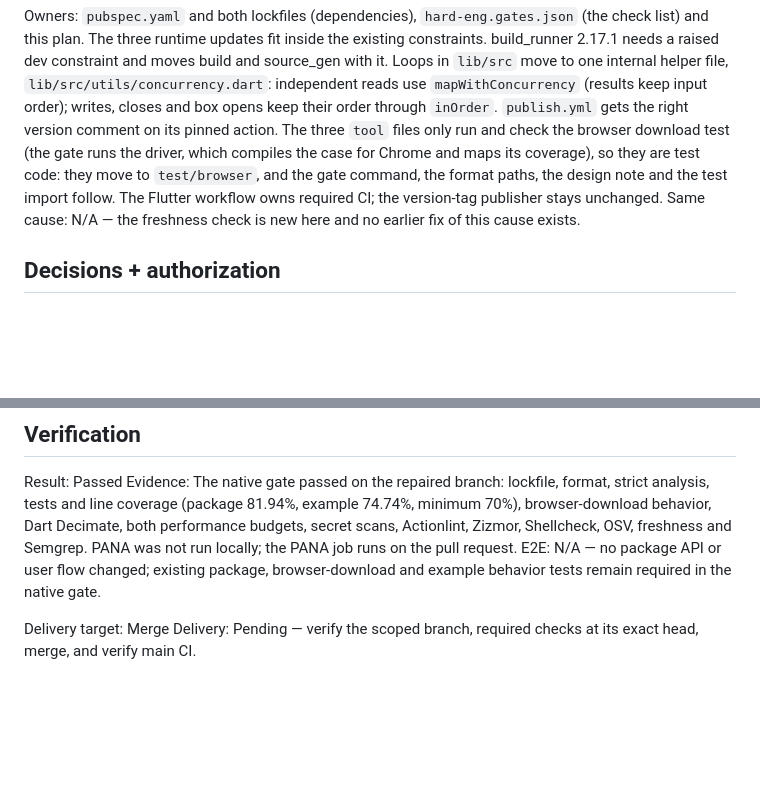
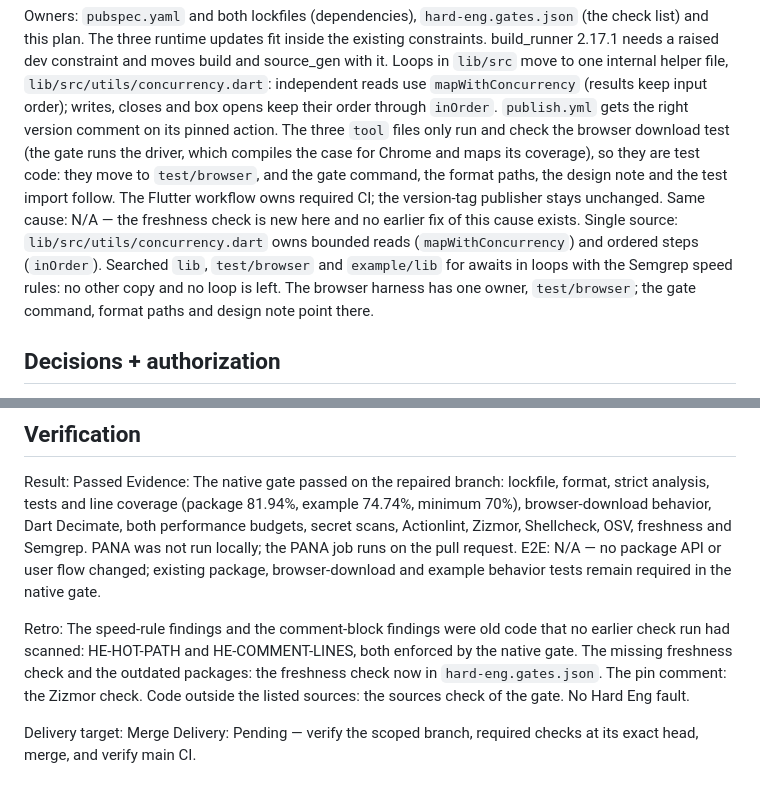
Before and after one commit to sgaabdu4/vault_storage, a Markdown page: PLAN.md, 2 parts joined by grey strips. Drawn GitHub-style; blank space fills up the shorter version.

Commit message:
Add the single source and retro lines to the plan

```diff
--- a/PLAN.md
+++ b/PLAN.md
@@ -10,6 +10,7 @@ Lock freerasp 8.3.0, hive_ce 2.23.3, web 1.1.2 and build_runner 2.17.1 (the late
 
 Owners: `pubspec.yaml` and both lockfiles (dependencies), `hard-eng.gates.json` (the check list) and this plan. The three runtime updates fit inside the existing constraints. build_runner 2.17.1 needs a raised dev constraint and moves build and source_gen with it. Loops in `lib/src` move to one internal helper file, `lib/src/utils/concurrency.dart`: independent reads use `mapWithConcurrency` (results keep input order); writes, closes and box opens keep their order through `inOrder`. `publish.yml` gets the right version comment on its pinned action. The three `tool` files only run and check the browser download test (the gate runs the driver, which compiles the case for Chrome and maps its coverage), so they are test code: they move to `test/browser`, and the gate command, the format paths, the design note and the test import follow. The Flutter workflow owns required CI; the version-tag publisher stays unchanged.
 Same cause: N/A — the freshness check is new here and no earlier fix of this cause exists.
+Single source: `lib/src/utils/concurrency.dart` owns bounded reads (`mapWithConcurrency`) and ordered steps (`inOrder`). Searched `lib`, `test/browser` and `example/lib` for awaits in loops with the Semgrep speed rules: no other copy and no loop is left. The browser harness has one owner, `test/browser`; the gate command, format paths and design note point there.
 
 ## Decisions + authorization
 
@@ -45,5 +46,7 @@ Result: Passed
 Evidence: The native gate passed on the repaired branch: lockfile, format, strict analysis, tests and line coverage (package 81.94%, example 74.74%, minimum 70%), browser-download behavior, Dart Decimate, both performance budgets, secret scans, Actionlint, Zizmor, Shellcheck, OSV, freshness and Semgrep. PANA was not run locally; the PANA job runs on the pull request.
 E2E: N/A — no package API or user flow changed; existing package, browser-download and example behavior tests remain required in the native gate.
 
+Retro: The speed-rule findings and the comment-block findings were old code that no earlier check run had scanned: HE-HOT-PATH and HE-COMMENT-LINES, both enforced by the native gate. The missing freshness check and the outdated packages: the freshness check now in `hard-eng.gates.json`. The pin comment: the Zizmor check. Code outside the listed sources: the sources check of the gate. No Hard Eng fault.
+
 Delivery target: Merge
 Delivery: Pending — verify the scoped branch, required checks at its exact head, merge, and verify main CI.
```
